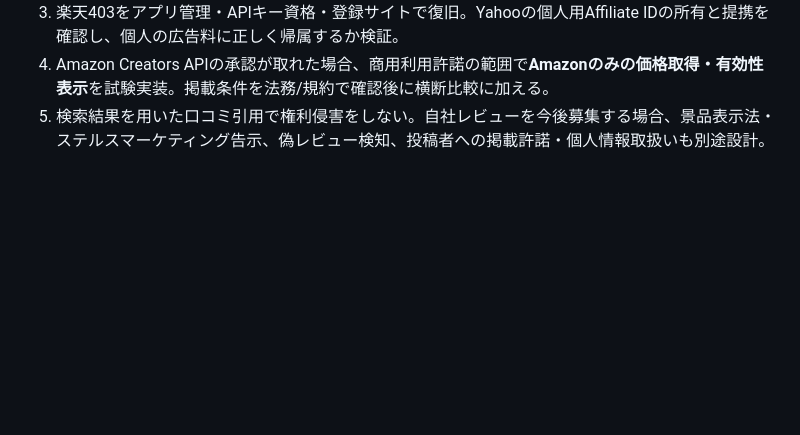
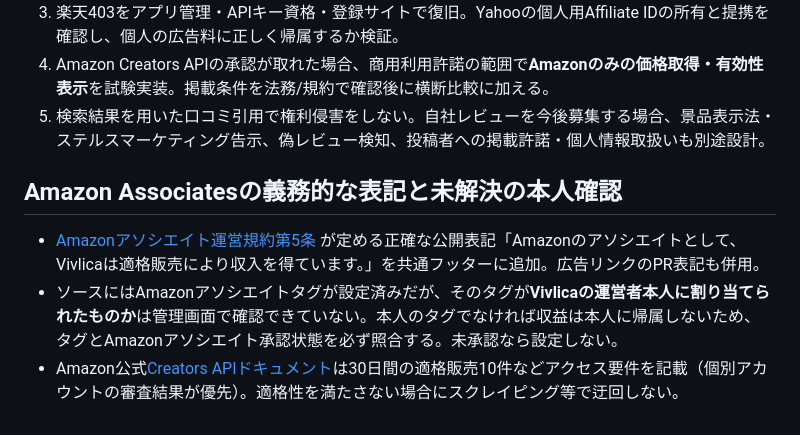
Before and after one commit to ka1tetsu/hikaku-labo, a Markdown page: docs/BUYER-FUNNEL-LEGAL-REVIEWS-AMAZON.md, the part around the change. Drawn GitHub-style; blank space fills up the shorter version.

Commit message:
docs(amazon): associates disclosure, 10 qualifying-sales API gate and ownership verification

```diff
--- a/docs/BUYER-FUNNEL-LEGAL-REVIEWS-AMAZON.md
+++ b/docs/BUYER-FUNNEL-LEGAL-REVIEWS-AMAZON.md
@@ -31,3 +31,9 @@
 3. 楽天403をアプリ管理・APIキー資格・登録サイトで復旧。Yahooの個人用Affiliate IDの所有と提携を確認し、個人の広告料に正しく帰属するか検証。
 4. Amazon Creators APIの承認が取れた場合、商用利用許諾の範囲で**Amazonのみの価格取得・有効性表示**を試験実装。掲載条件を法務/規約で確認後に横断比較に加える。
 5. 検索結果を用いた口コミ引用で権利侵害をしない。自社レビューを今後募集する場合、景品表示法・ステルスマーケティング告示、偽レビュー検知、投稿者への掲載許諾・個人情報取扱いも別途設計。
+
+
+## Amazon Associatesの義務的な表記と未解決の本人確認
+- [Amazonアソシエイト運営規約第5条](https://affiliate.amazon.co.jp/help/operating/agreement) が定める正確な公開表記「Amazonのアソシエイトとして、Vivlicaは適格販売により収入を得ています。」を共通フッターに追加。広告リンクのPR表記も併用。
+- ソースにはAmazonアソシエイトタグが設定済みだが、そのタグが**Vivlicaの運営者本人に割り当てられたものか**は管理画面で確認できていない。本人のタグでなければ収益は本人に帰属しないため、タグとAmazonアソシエイト承認状態を必ず照合する。未承認なら設定しない。
+- Amazon公式[Creators APIドキュメント](https://affiliate.amazon.co.jp/creatorsapi/docs/en-us/introduction)は30日間の適格販売10件などアクセス要件を記載（個別アカウントの審査結果が優先）。適格性を満たさない場合にスクレイピング等で迂回しない。
```
